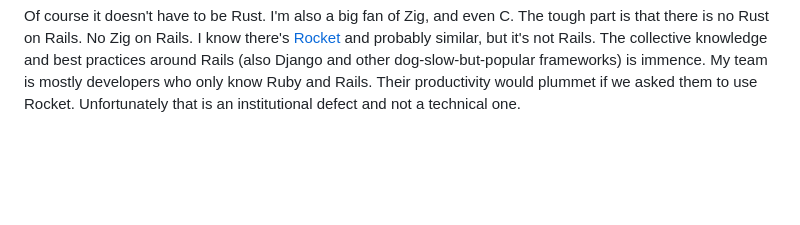
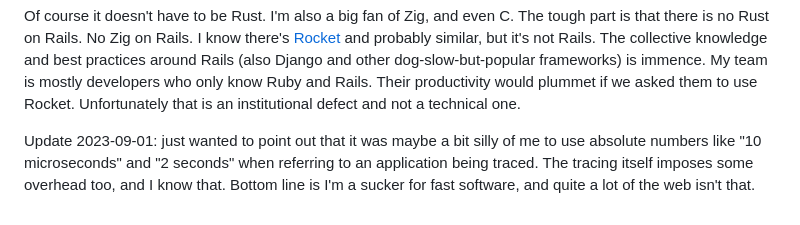
Before and after one commit to Resonious/website, a Markdown page: documents/blog/2023-04-03-tools-for-web-dev.md, the part around the change. Drawn GitHub-style; blank space fills up the shorter version.

```diff
--- a/documents/blog/2023-04-03-tools-for-web-dev.md
+++ b/documents/blog/2023-04-03-tools-for-web-dev.md
@@ -43,3 +43,5 @@ Another thing I didn't even mention was boot times. The test suite takes 10-15 s
 I know that "rewrite it in Rust" is a bad joke now, but I feel cornered. I'm repeating the mantra in my head: *your web app is I/O bound, your web app is I/O bound*, but when I sit down and measure, I see *so much cruft* and it's *not I/O*. The call stacks go so deep that we're losing 10s of milliseconds *just in method call overhead*. It's hard for me to *not* point towards Ruby (and Rails) as part of the problem.
 
 Of course it doesn't have to be Rust. I'm also a big fan of Zig, and even C. The tough part is that there is no Rust on Rails. No Zig on Rails. I know there's [Rocket](https://rocket.rs/) and probably similar, but it's not Rails. The collective knowledge and best practices around Rails (also Django and other dog-slow-but-popular frameworks) is immence. My team is mostly developers who only know Ruby and Rails. Their productivity would plummet if we asked them to use Rocket. Unfortunately that is an institutional defect and not a technical one.
+
+Update 2023-09-01: just wanted to point out that it was maybe a bit silly of me to use absolute numbers like "10 microseconds" and "2 seconds" when referring to an application being traced. The tracing itself imposes some overhead too, and I know that. Bottom line is I'm a sucker for fast software, and quite a lot of the web isn't that.
```
